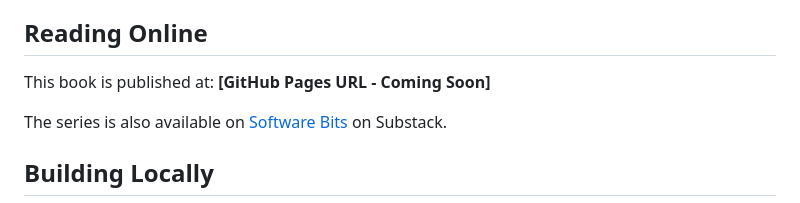
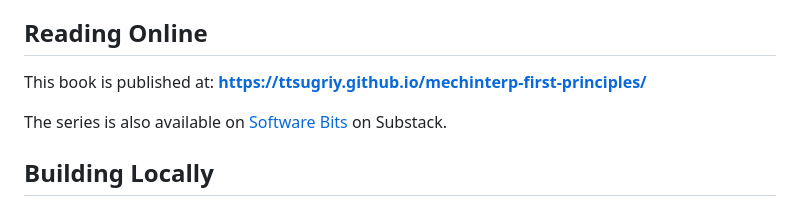
Before and after one commit to ttsugriy/mechinterp-first-principles, a Markdown page: README.md, the part around the change. Rendered like a GitHub page.

Commit message:
Update README with GitHub Pages URL

```diff
--- a/README.md
+++ b/README.md
@@ -53,7 +53,7 @@ We use two guiding frameworks:
 
 ## Reading Online
 
-This book is published at: **[GitHub Pages URL - Coming Soon]**
+This book is published at: **https://ttsugriy.github.io/mechinterp-first-principles/**
 
 The series is also available on [Software Bits](https://softwarebits.substack.com/) on Substack.
 
```
